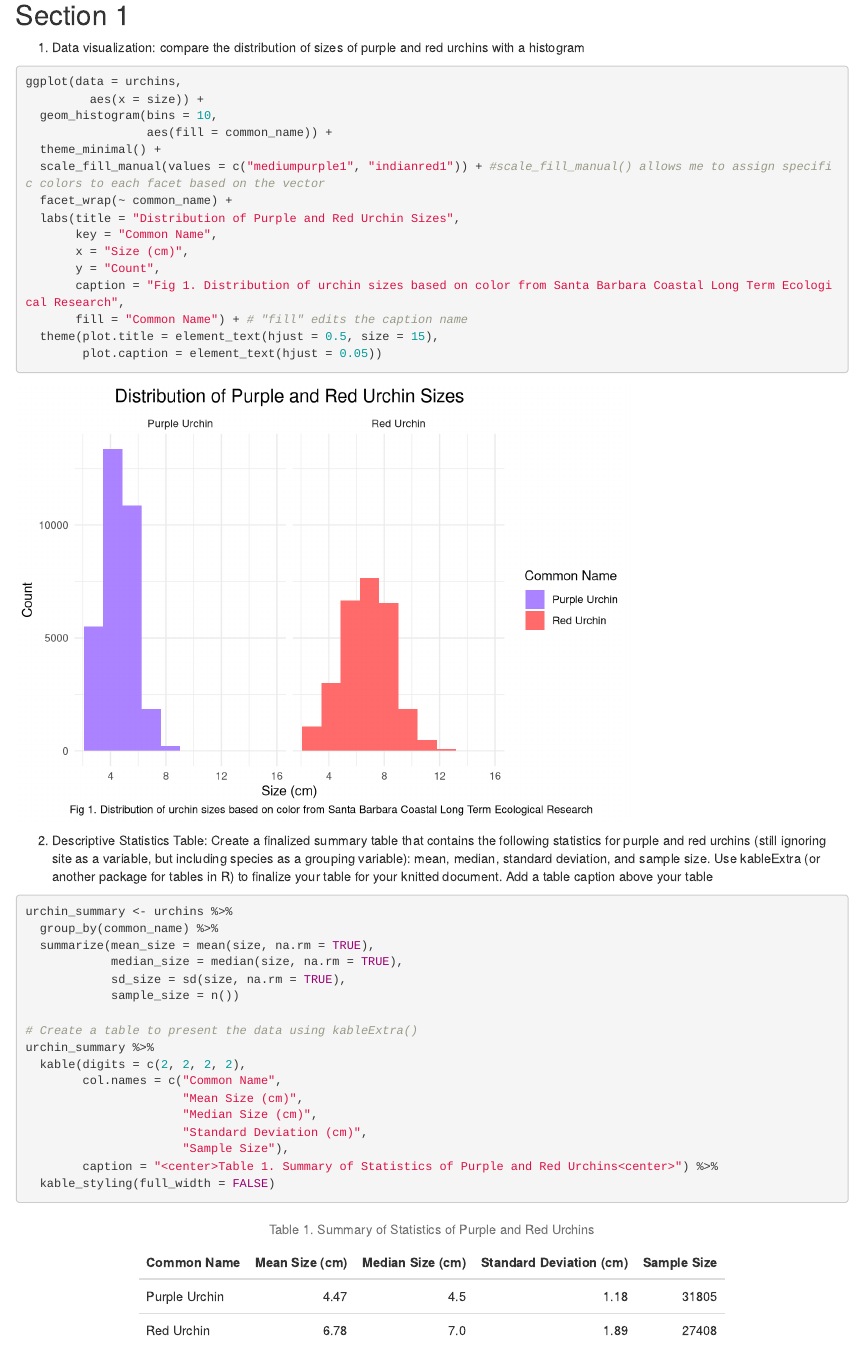
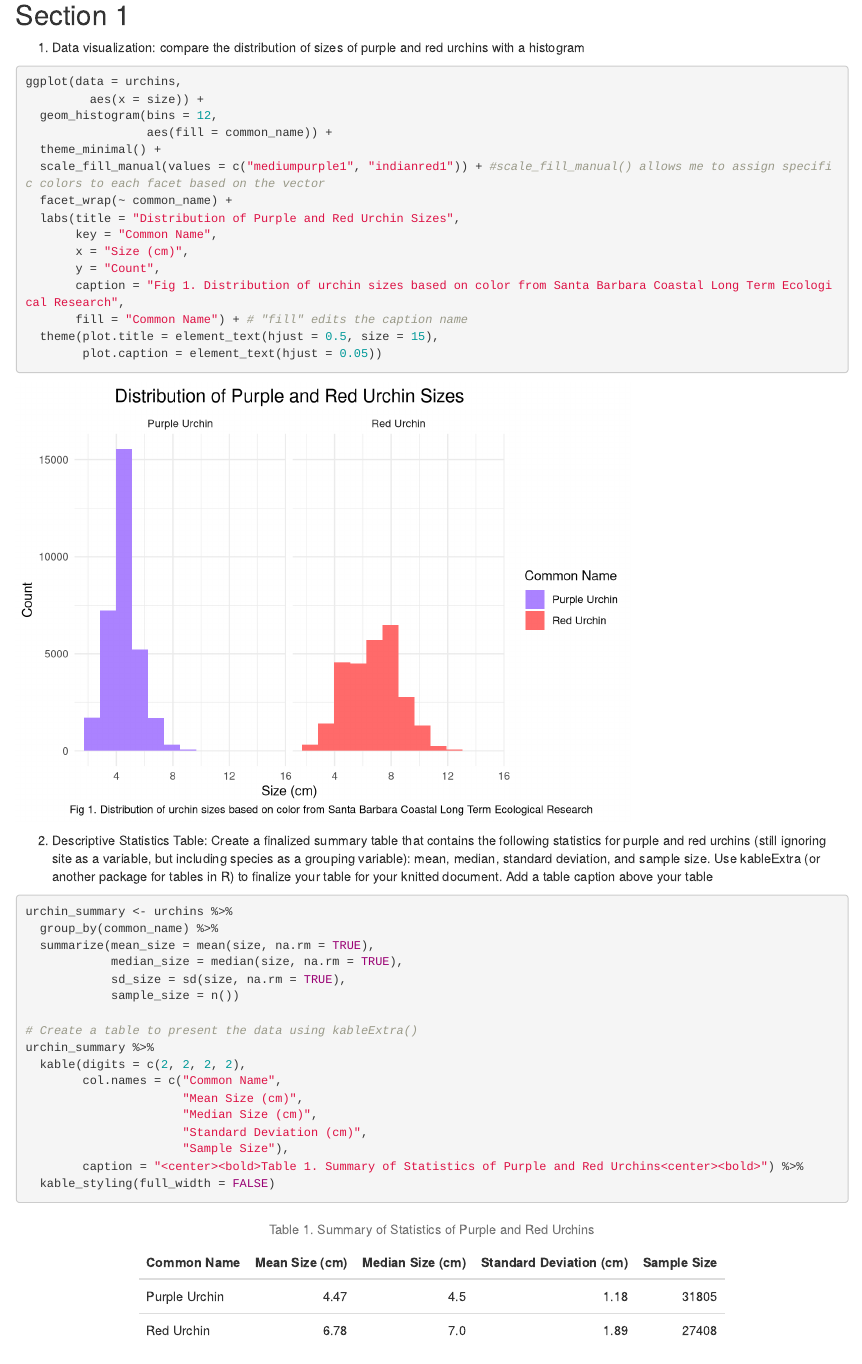
Before and after one commit to shayanfromearth/a3-task3-task4-sk, an R Markdown document (code/assignment3_task3_shayan_kaveh.Rmd): the page in a window 1100 px wide, from 450 px down. Rendered offline with R 4.5, knitr and Pandoc, with nearby package versions; column names are cleaned by a stand-in for the janitor package.

Commit message:
look... im just doing more

````diff
--- a/code/assignment3_task3_shayan_kaveh.Rmd
+++ b/code/assignment3_task3_shayan_kaveh.Rmd
@@ -34,7 +34,7 @@ urchins <- read_csv(here("data", "urchins.csv")) %>%
 ```{r}
 ggplot(data = urchins,
          aes(x = size)) +
-  geom_histogram(bins = 10,
+  geom_histogram(bins = 12,
                  aes(fill = common_name)) +
   theme_minimal() +
   scale_fill_manual(values = c("mediumpurple1", "indianred1")) + #scale_fill_manual() allows me to assign specific colors to each facet based on the vector
@@ -67,6 +67,6 @@ urchin_summary %>%
                       "Median Size (cm)",
                       "Standard Deviation (cm)",
                       "Sample Size"),
-        caption = "<center>Table 1. Summary of Statistics of Purple and Red Urchins<center>") %>%
+        caption = "<center><bold>Table 1. Summary of Statistics of Purple and Red Urchins<center><bold>") %>%
   kable_styling(full_width = FALSE)
 ```
````
Also changed, not shown: code/assignment3_task3_shayan_kaveh.html, 1 other file.
